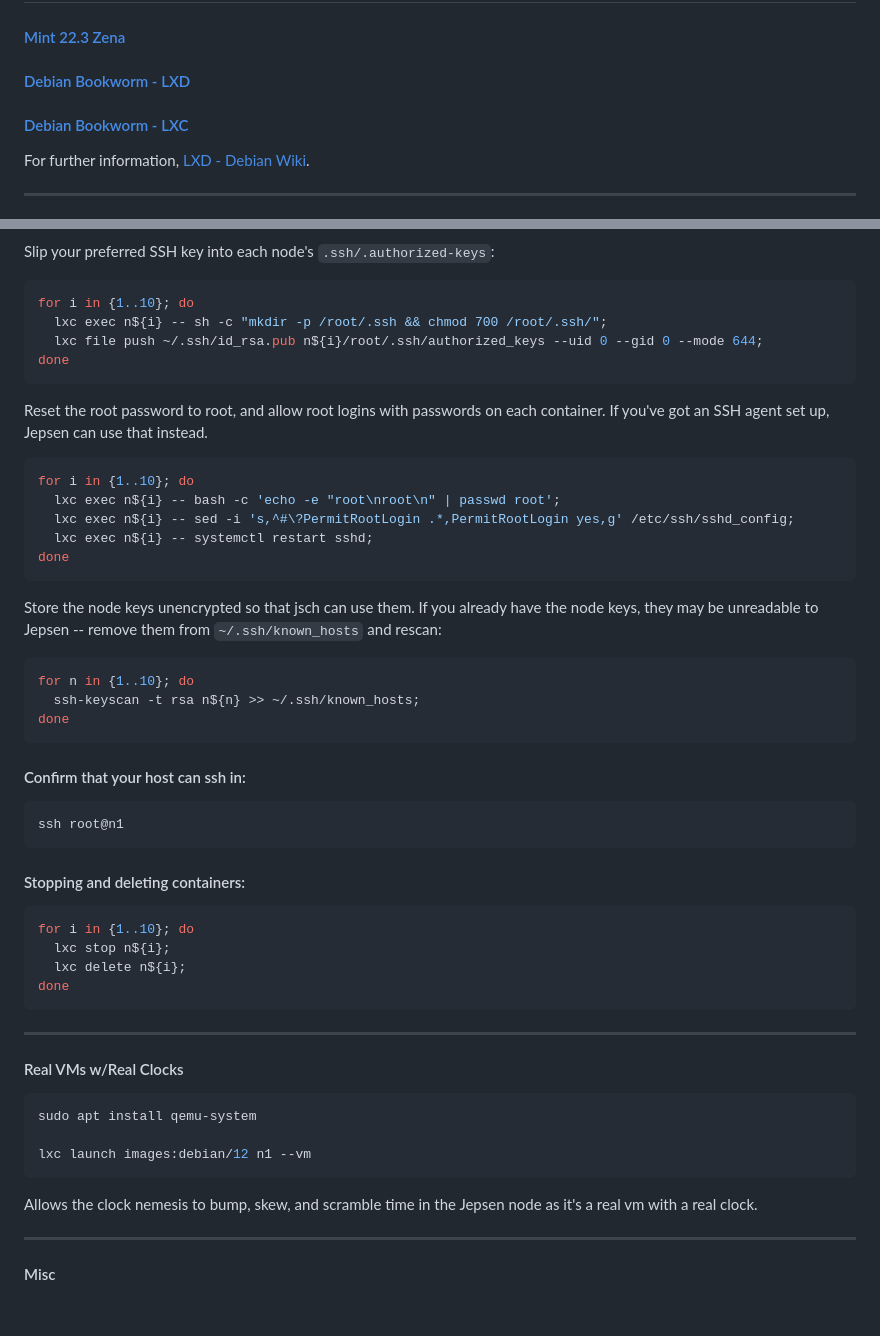
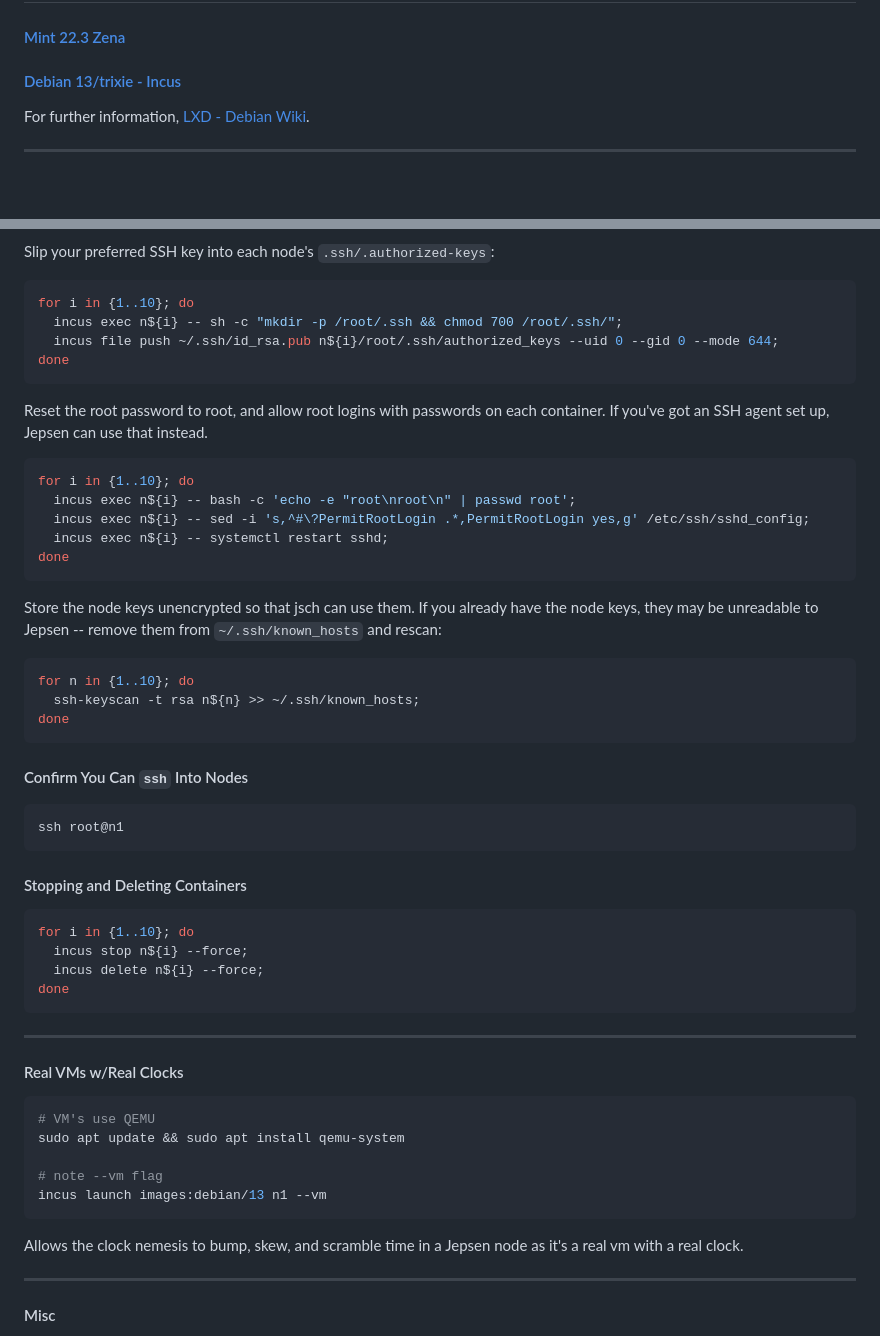
Before and after one commit to jepsen-io/jepsen, a Markdown page: doc/lxc.md, 2 parts joined by grey strips. Drawn GitHub-style; blank space fills up the shorter version.

````diff
--- a/doc/lxc.md
+++ b/doc/lxc.md
@@ -1,8 +1,7 @@
 # How to set up nodes via LXC
 
 #### [Mint 22.3 Zena](#mint-22.3-zena-1)
-#### [Debian Bookworm - LXD](#debian-bookworm---lxd-1)
-#### [Debian Bookworm - LXC](#debian-bookworm---lxc-1)
+#### [Debian 13/trixie - Incus](#debian-13trixie---incus-1)
 
 For further information, [LXD - Debian Wiki](https://wiki.debian.org/LXD).
 
@@ -335,40 +318,42 @@ Slip your preferred SSH key into each node's `.ssh/.authorized-keys`:
 ```bash
 for i in {1..10}; do
-  lxc exec n${i} -- sh -c "mkdir -p /root/.ssh && chmod 700 /root/.ssh/";
-  lxc file push ~/.ssh/id_rsa.pub n${i}/root/.ssh/authorized_keys --uid 0 --gid 0 --mode 644;
+  incus exec n${i} -- sh -c "mkdir -p /root/.ssh && chmod 700 /root/.ssh/";
+  incus file push ~/.ssh/id_rsa.pub n${i}/root/.ssh/authorized_keys --uid 0 --gid 0 --mode 644;
 done
 ```
 
 Reset the root password to root, and allow root logins with passwords on each container.
 If you've got an SSH agent set up, Jepsen can use that instead.
+
 ```bash
 for i in {1..10}; do
-  lxc exec n${i} -- bash -c 'echo -e "root\nroot\n" | passwd root';
-  lxc exec n${i} -- sed -i 's,^#\?PermitRootLogin .*,PermitRootLogin yes,g' /etc/ssh/sshd_config;
-  lxc exec n${i} -- systemctl restart sshd;
+  incus exec n${i} -- bash -c 'echo -e "root\nroot\n" | passwd root';
+  incus exec n${i} -- sed -i 's,^#\?PermitRootLogin .*,PermitRootLogin yes,g' /etc/ssh/sshd_config;
+  incus exec n${i} -- systemctl restart sshd;
 done
 ```
 
 Store the node keys unencrypted so that jsch can use them.
 If you already have the node keys, they may be unreadable to Jepsen -- remove them from `~/.ssh/known_hosts` and rescan:
+
 ```bash
 for n in {1..10}; do
   ssh-keyscan -t rsa n${n} >> ~/.ssh/known_hosts;
 done
 ```
 
-#### Confirm that your host can ssh in:
+#### Confirm You Can `ssh` Into Nodes
 
 ```bash
 ssh root@n1
 ```
 
-#### Stopping and deleting containers:
+#### Stopping and Deleting Containers
 
 ```bash
 for i in {1..10}; do
-  lxc stop n${i};
-  lxc delete n${i};
+  incus stop n${i} --force;
+  incus delete n${i} --force;
 done
 ```
 
@@ -377,12 +362,14 @@ done
 #### Real VMs w/Real Clocks
 
 ```bash
-sudo apt install qemu-system
+# VM's use QEMU
+sudo apt update && sudo apt install qemu-system
 
-lxc launch images:debian/12 n1 --vm
+# note --vm flag
+incus launch images:debian/13 n1 --vm
 ```
 
-Allows the clock nemesis to bump, skew, and scramble time in the Jepsen node as it's a real vm with a real clock.
+Allows the clock nemesis to bump, skew, and scramble time in a Jepsen node as it's a real vm with a real clock.
 
 ----
 
````
Also changed, not shown: other parts of doc/lxc.md (+58 -170 lines), README.md (+2 -2 lines).
